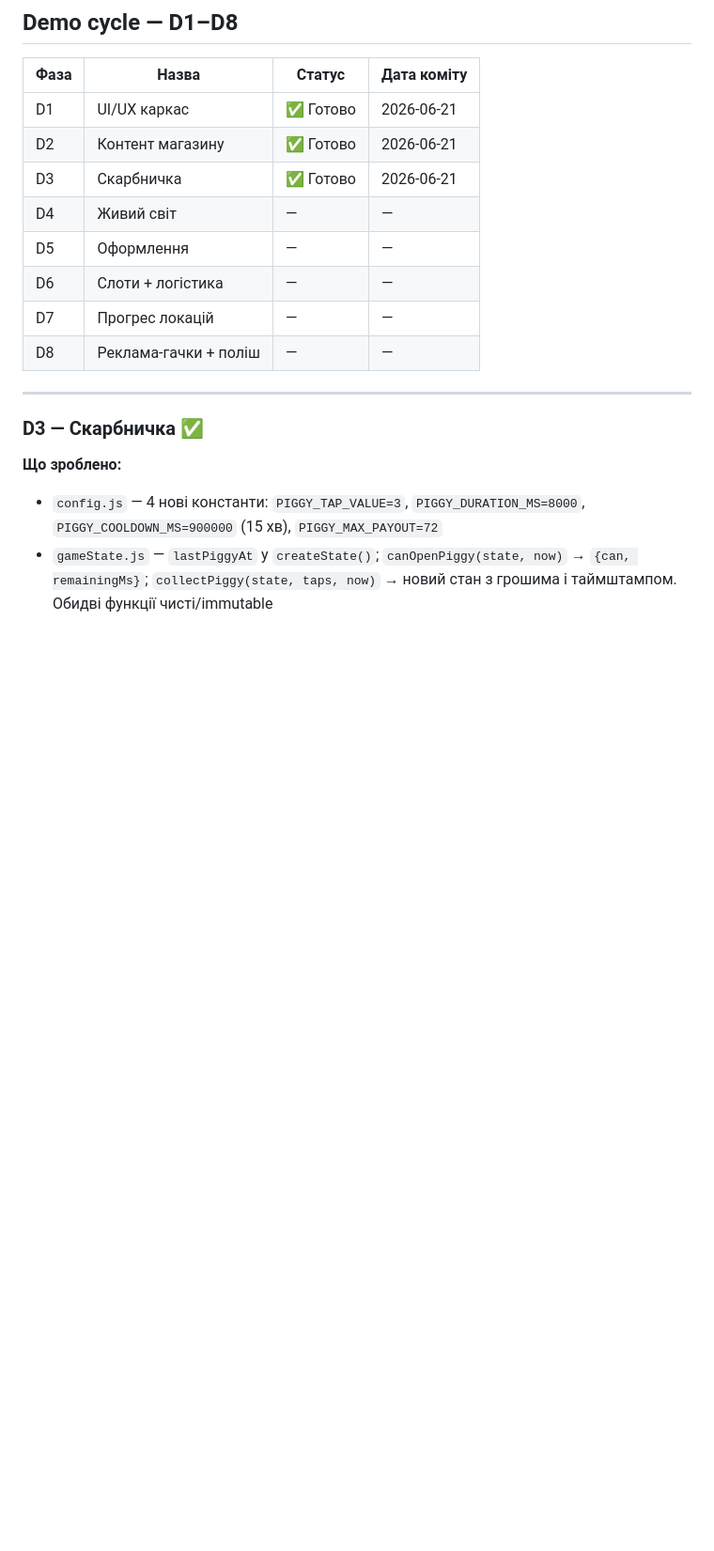
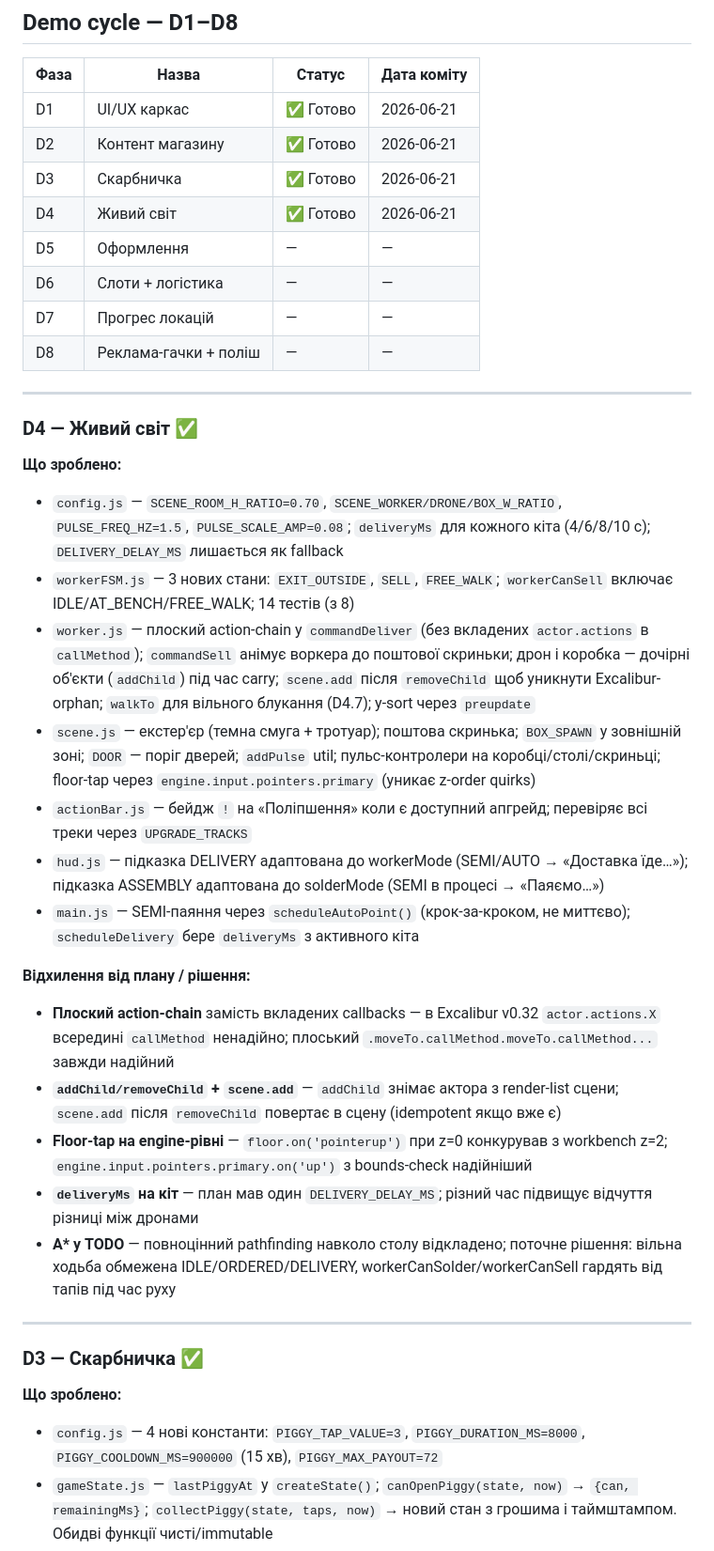
Before and after one commit to oleksii-mykhniak/fpv-factory-tycoon, a Markdown page: docs/progress.md, the part around the change. Shown at 94% size. Rendered like a GitHub page; blank space fills up the shorter version.

Commit message:
docs: mark D4 complete in progress.md

```diff
--- a/docs/progress.md
+++ b/docs/progress.md
@@ -18,11 +18,31 @@
 | D1 | UI/UX каркас | ✅ Готово | 2026-06-21 |
 | D2 | Контент магазину | ✅ Готово | 2026-06-21 |
 | D3 | Скарбничка | ✅ Готово | 2026-06-21 |
-| D4 | Живий світ | — | — |
+| D4 | Живий світ | ✅ Готово | 2026-06-21 |
 | D5 | Оформлення | — | — |
 | D6 | Слоти + логістика | — | — |
 | D7 | Прогрес локацій | — | — |
 | D8 | Реклама-гачки + поліш | — | — |
+
+---
+
+### D4 — Живий світ ✅
+
+**Що зроблено:**
+- `config.js` — `SCENE_ROOM_H_RATIO=0.70`, `SCENE_WORKER/DRONE/BOX_W_RATIO`, `PULSE_FREQ_HZ=1.5`, `PULSE_SCALE_AMP=0.08`; `deliveryMs` для кожного кіта (4/6/8/10 с); `DELIVERY_DELAY_MS` лишається як fallback
+- `workerFSM.js` — 3 нових стани: `EXIT_OUTSIDE`, `SELL`, `FREE_WALK`; `workerCanSell` включає IDLE/AT_BENCH/FREE_WALK; 14 тестів (з 8)
+- `worker.js` — плоский action-chain у `commandDeliver` (без вкладених `actor.actions` в `callMethod`); `commandSell` анімує воркера до поштової скриньки; дрон і коробка — дочірні об'єкти (`addChild`) під час carry; `scene.add` після `removeChild` щоб уникнути Excalibur-orphan; `walkTo` для вільного блукання (D4.7); y-sort через `preupdate`
+- `scene.js` — екстер'єр (темна смуга + тротуар); поштова скринька; `BOX_SPAWN` у зовнішній зоні; `DOOR` — поріг дверей; `addPulse` util; пульс-контролери на коробці/столі/скриньці; floor-tap через `engine.input.pointers.primary` (уникає z-order quirks)
+- `actionBar.js` — бейдж `!` на «Поліпшення» коли є доступний апгрейд; перевіряє всі треки через `UPGRADE_TRACKS`
+- `hud.js` — підказка DELIVERY адаптована до workerMode (SEMI/AUTO → «Доставка їде…»); підказка ASSEMBLY адаптована до solderMode (SEMI в процесі → «Паяємо…»)
+- `main.js` — SEMI-паяння через `scheduleAutoPoint()` (крок-за-кроком, не миттєво); `scheduleDelivery` бере `deliveryMs` з активного кіта
+
+**Відхилення від плану / рішення:**
+- **Плоский action-chain** замість вкладених callbacks — в Excalibur v0.32 `actor.actions.X` всередині `callMethod` ненадійно; плоський `.moveTo.callMethod.moveTo.callMethod...` завжди надійний
+- **`addChild/removeChild` + `scene.add`** — `addChild` знімає актора з render-list сцени; `scene.add` після `removeChild` повертає в сцену (idempotent якщо вже є)
+- **Floor-tap на engine-рівні** — `floor.on('pointerup')` при z=0 конкурував з workbench z=2; `engine.input.pointers.primary.on('up')` з bounds-check надійніший
+- **`deliveryMs` на кіт** — план мав один `DELIVERY_DELAY_MS`; різний час підвищує відчуття різниці між дронами
+- **A\* у TODO** — повноцінний pathfinding навколо столу відкладено; поточне рішення: вільна ходьба обмежена IDLE/ORDERED/DELIVERY, workerCanSolder/workerCanSell гардять від тапів під час руху
 
 ---
 
```
